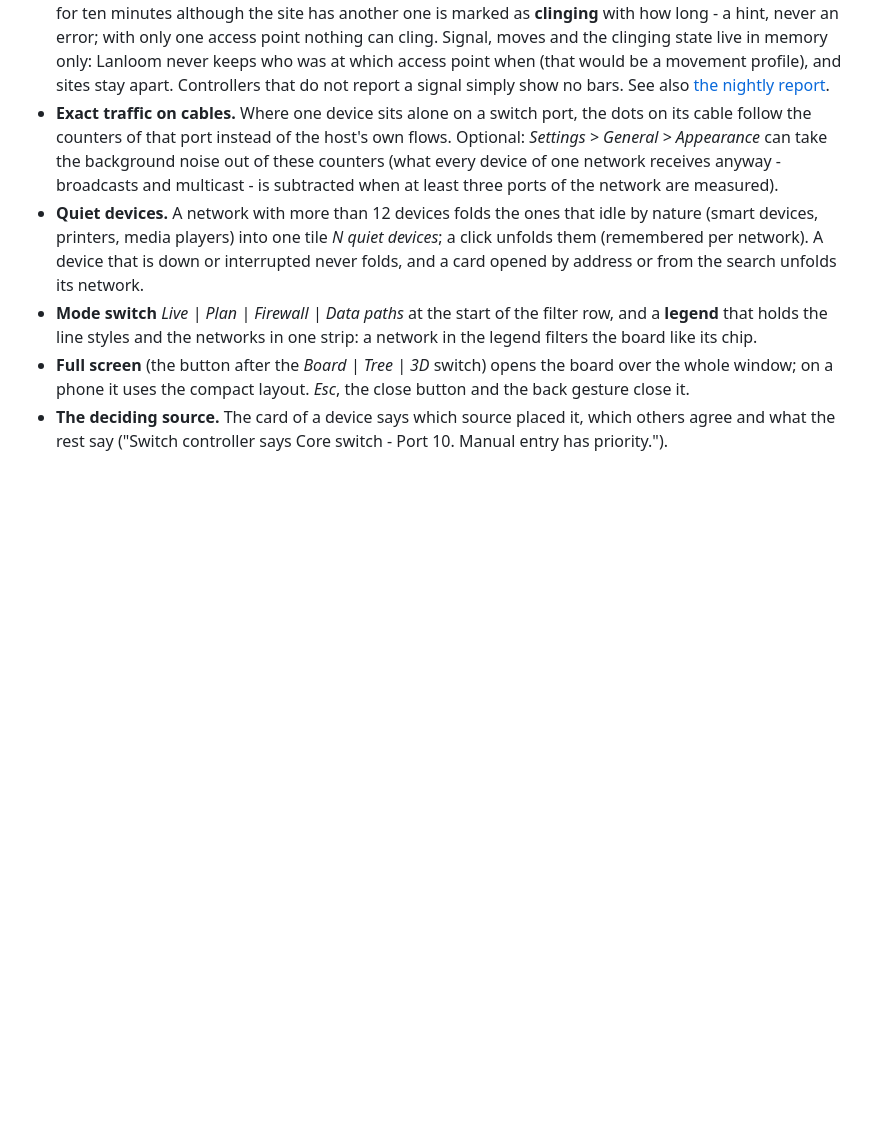
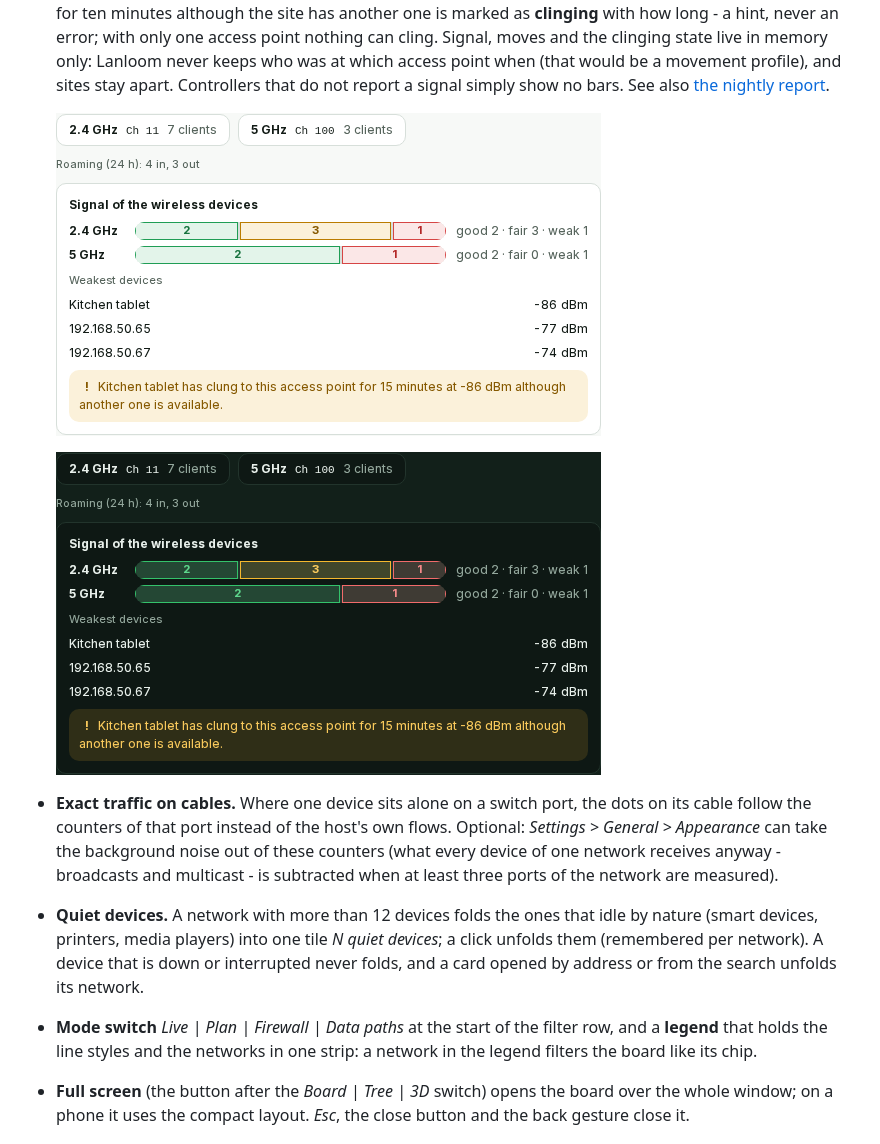
Before and after one commit to robeertm/lanloom, a Markdown page: docs/manual/network.md, the part around the change. Rendered like a GitHub page; pictures changed too: docs/screenshots/ap-signal-dark.png (added), docs/screenshots/ap-signal-light.png (added); blank space fills up the shorter version.

Commit message:
W2: signal block docs and screenshots, test for the generic controller mapping
Co-Authored-By: Claude Sonnet 5.5 <noreply@anthropic.com>

```diff
--- a/docs/manual/network.md
+++ b/docs/manual/network.md
@@ -32,6 +32,10 @@ in?".
   nothing can cling. Signal, moves and the clinging state live in memory only: Lanloom never keeps who was at which access
   point when (that would be a movement profile), and sites stay apart. Controllers that do not report a signal
   simply show no bars. See also [the nightly report](nightly-reports.md).
+
+  ![Signal of the wireless devices of an access point, with a device clinging to it](../screenshots/ap-signal-light.png)
+
+  ![The same in the dark theme](../screenshots/ap-signal-dark.png)
 - **Exact traffic on cables.** Where one device sits alone on a switch port, the dots on its cable follow the counters of
   that port instead of the host's own flows. Optional: *Settings > General > Appearance* can take the background noise out
   of these counters (what every device of one network receives anyway - broadcasts and multicast - is subtracted when at
```
Also changed, not shown: 5 other files.
